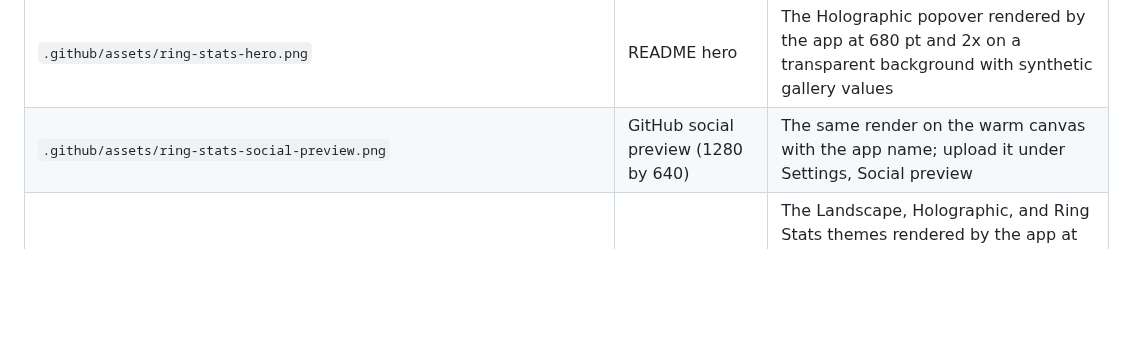
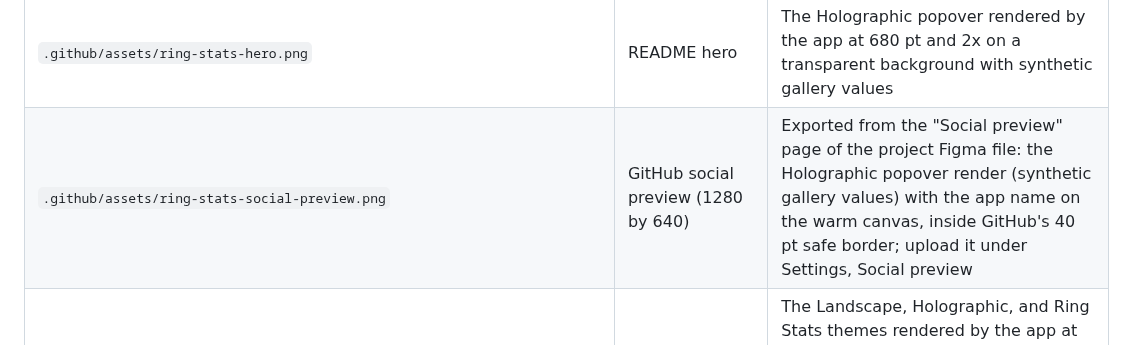
Before and after one commit to PetriLahdelma/ring-stats, a Markdown page: ASSETS.md, the part around the change. Rendered like a GitHub page; blank space fills up the shorter version.

Commit message:
Use the Figma social preview card (#47)
The 1280 by 640 card now comes from the Social preview page of the
project Figma file, with the title, subtitle, and popover inside GitHub's
40 pt safe border.

Co-authored-by: Digitaltableteur <ring-stats@users.noreply.github.com>
Co-authored-by: Claude Fable 5.1 <noreply@anthropic.com>

```diff
--- a/ASSETS.md
+++ b/ASSETS.md
@@ -13,7 +13,7 @@ artwork, proprietary typefaces, or extracted application assets.
 | `LandscapeBackground.png` | Bundled Landscape theme | Project-owned generated landscape created for Ring Stats; no Oura, person, or product imagery |
 | `.github/assets/ring-stats-banner.*` | README identity banner | Maintainer-provided export from the project Figma file |
 | `.github/assets/ring-stats-hero.png` | README hero | The Holographic popover rendered by the app at 680 pt and 2x on a transparent background with synthetic gallery values |
-| `.github/assets/ring-stats-social-preview.png` | GitHub social preview (1280 by 640) | The same render on the warm canvas with the app name; upload it under Settings, Social preview |
+| `.github/assets/ring-stats-social-preview.png` | GitHub social preview (1280 by 640) | Exported from the "Social preview" page of the project Figma file: the Holographic popover render (synthetic gallery values) with the app name on the warm canvas, inside GitHub's 40 pt safe border; upload it under Settings, Social preview |
 | `.github/assets/ring-stats-themes-v6-light.png`, `-dark.png` | README theme showcase | The Landscape, Holographic, and Ring Stats themes rendered by the app at 680 pt and 2x on a transparent background, stacked under their names; the light and dark files differ only in the name color, for GitHub's light and dark modes |
 
 In the README theme showcase, every value is a synthetic fixture from the state
```
Also changed, not shown: .github/assets/ring-stats-social-preview.png.
